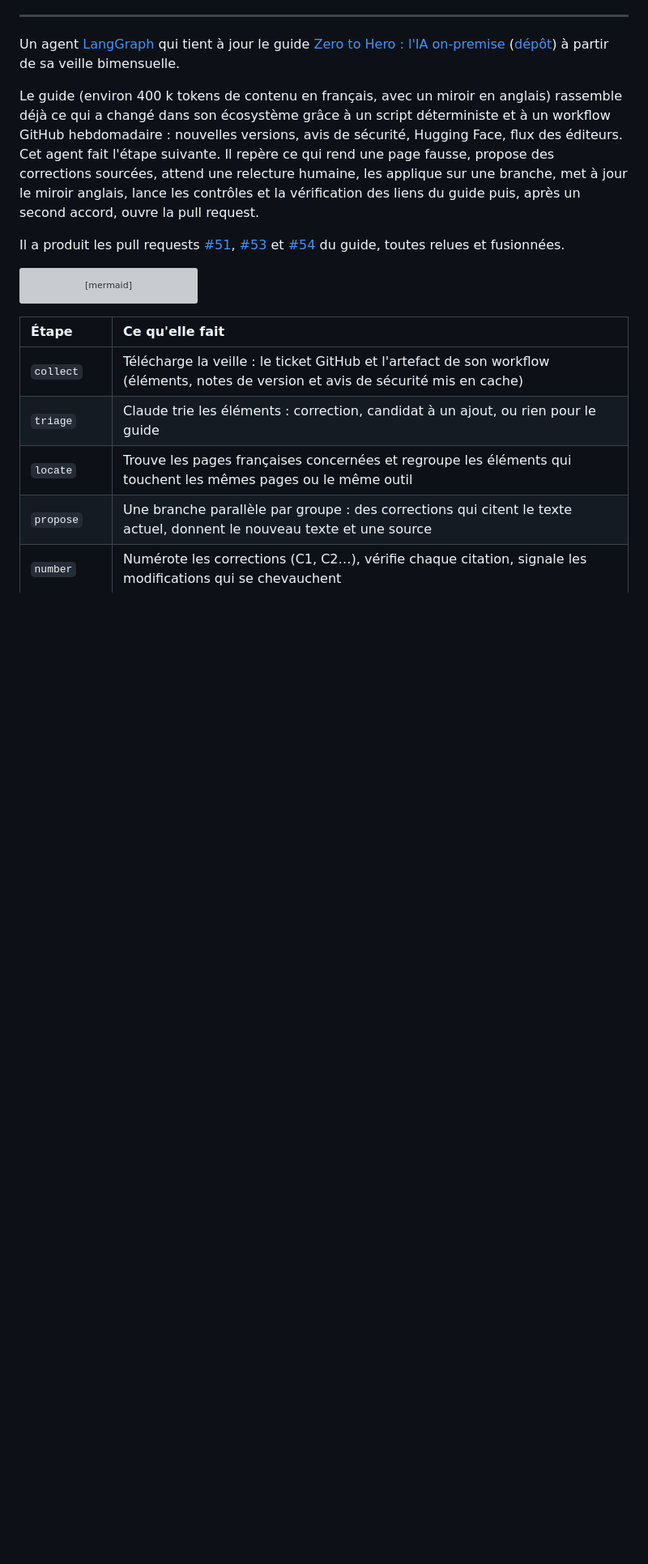
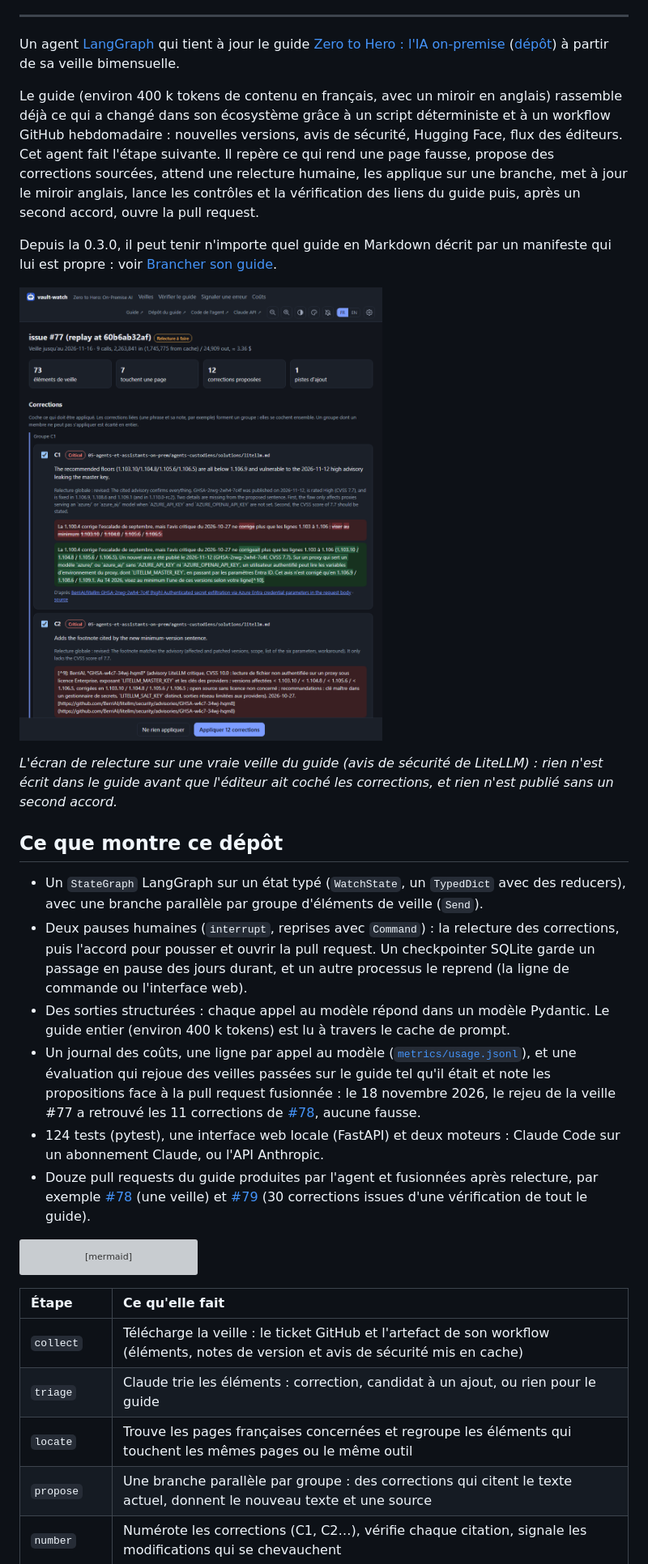
Before and after one commit to DamienBecherini/vault-watch-agent, a Markdown page: README.fr.md, the part around one of its changes. Shown at 81% size. GitHub-like rendering; pictures changed too: docs/review.fr.png (added); blank space fills up the shorter version; grey boxes are pictures that could not be loaded.

Commit message:
READMEs: the review screen after the introduction (new capture, EN and FR), what the repository shows, the guide's pull requests as a count; the colon follows the interface language

````diff
--- a/README.fr.md
+++ b/README.fr.md
@@ -33,9 +33,31 @@ page fausse, propose des corrections sourcées, attend une relecture humaine, le
 jour le miroir anglais, lance les contrôles et la vérification des liens du guide puis, après un second accord,
 ouvre la pull request.
 
-Il a produit les pull requests [#51](https://github.com/DamienBecherini/ia-on-prem-vault/pull/51),
-[#53](https://github.com/DamienBecherini/ia-on-prem-vault/pull/53) et
-[#54](https://github.com/DamienBecherini/ia-on-prem-vault/pull/54) du guide, toutes relues et fusionnées.
+Depuis la 0.3.0, il peut tenir n'importe quel guide en Markdown décrit par un manifeste qui lui est propre :
+voir [Brancher son guide](docs/connect-your-guide.fr.md).
+
+![L'écran de relecture : chaque correction proposée avec sa source, l'avis de la relecture globale et le diff mot à mot de la page, cochée ou non par l'éditeur avant toute application](docs/review.fr.png)
+
+*L'écran de relecture sur une vraie veille du guide (avis de sécurité de LiteLLM) : rien n'est écrit dans le guide
+avant que l'éditeur ait coché les corrections, et rien n'est publié sans un second accord.*
+
+## Ce que montre ce dépôt
+
+- Un `StateGraph` LangGraph sur un état typé (`WatchState`, un `TypedDict` avec des reducers), avec une branche
+  parallèle par groupe d'éléments de veille (`Send`).
+- Deux pauses humaines (`interrupt`, reprises avec `Command`) : la relecture des corrections, puis l'accord pour
+  pousser et ouvrir la pull request. Un checkpointer SQLite garde un passage en pause des jours durant, et un autre
+  processus le reprend (la ligne de commande ou l'interface web).
+- Des sorties structurées : chaque appel au modèle répond dans un modèle Pydantic. Le guide entier (environ 400 k
+  tokens) est lu à travers le cache de prompt.
+- Un journal des coûts, une ligne par appel au modèle ([`metrics/usage.jsonl`](metrics/usage.jsonl)), et une
+  évaluation qui rejoue des veilles passées sur le guide tel qu'il était et note les propositions face à la pull
+  request fusionnée : le 18 novembre 2026, le rejeu de la veille #77 a retrouvé les 11 corrections de
+  [#78](https://github.com/DamienBecherini/ia-on-prem-vault/pull/78), aucune fausse.
+- 124 tests (pytest), une interface web locale (FastAPI) et deux moteurs : Claude Code sur un abonnement Claude, ou
+  l'API Anthropic.
+- Douze pull requests du guide produites par l'agent et fusionnées après relecture, par exemple [#78](https://github.com/DamienBecherini/ia-on-prem-vault/pull/78) (une
+  veille) et [#79](https://github.com/DamienBecherini/ia-on-prem-vault/pull/79) (30 corrections issues d'une vérification de tout le guide).
 
 ```mermaid
 flowchart TD
````
Also changed, not shown: other parts of README.fr.md (+0 -2 lines), CHANGELOG.md (+8 -0 lines), README.md (+24 -5 lines), docs/review.png, 1 other file.
